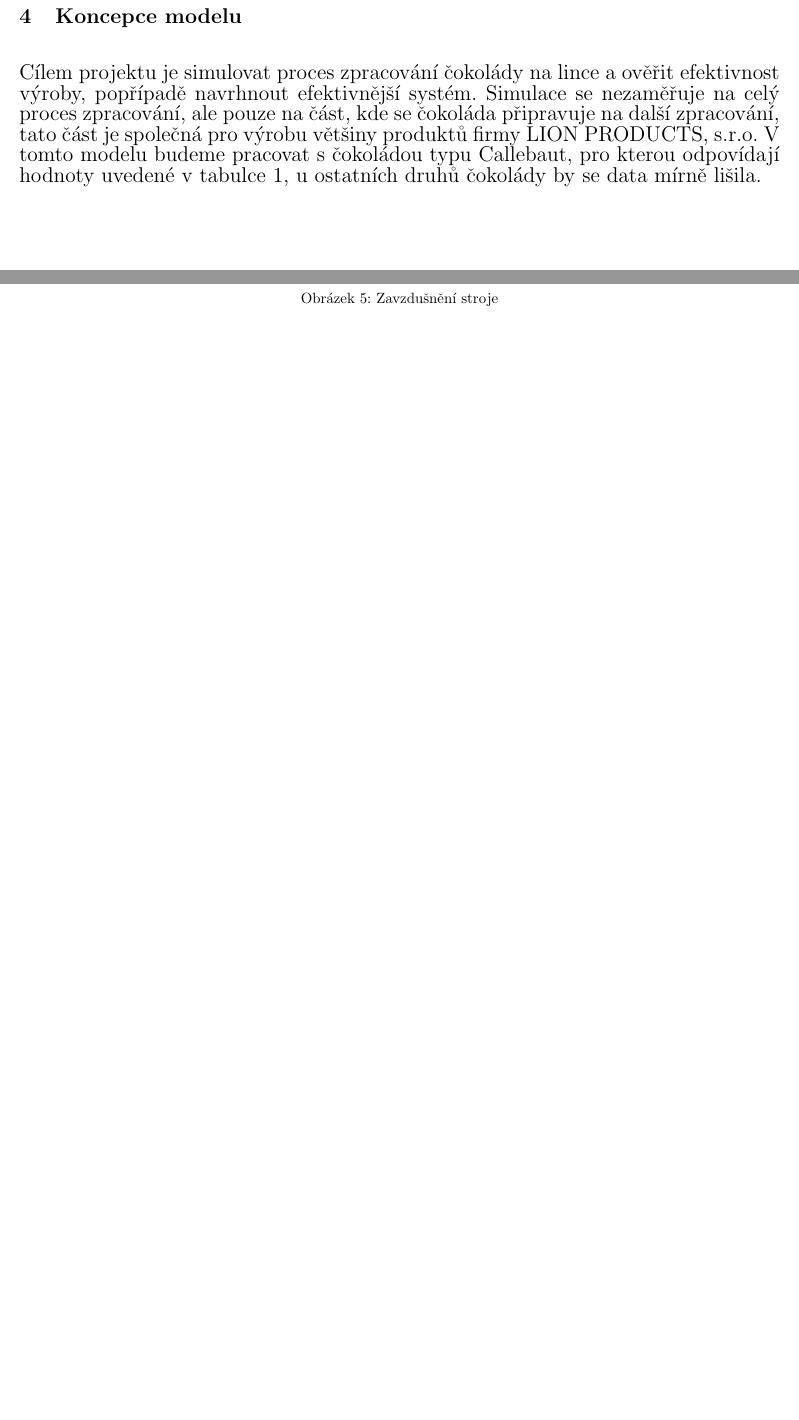
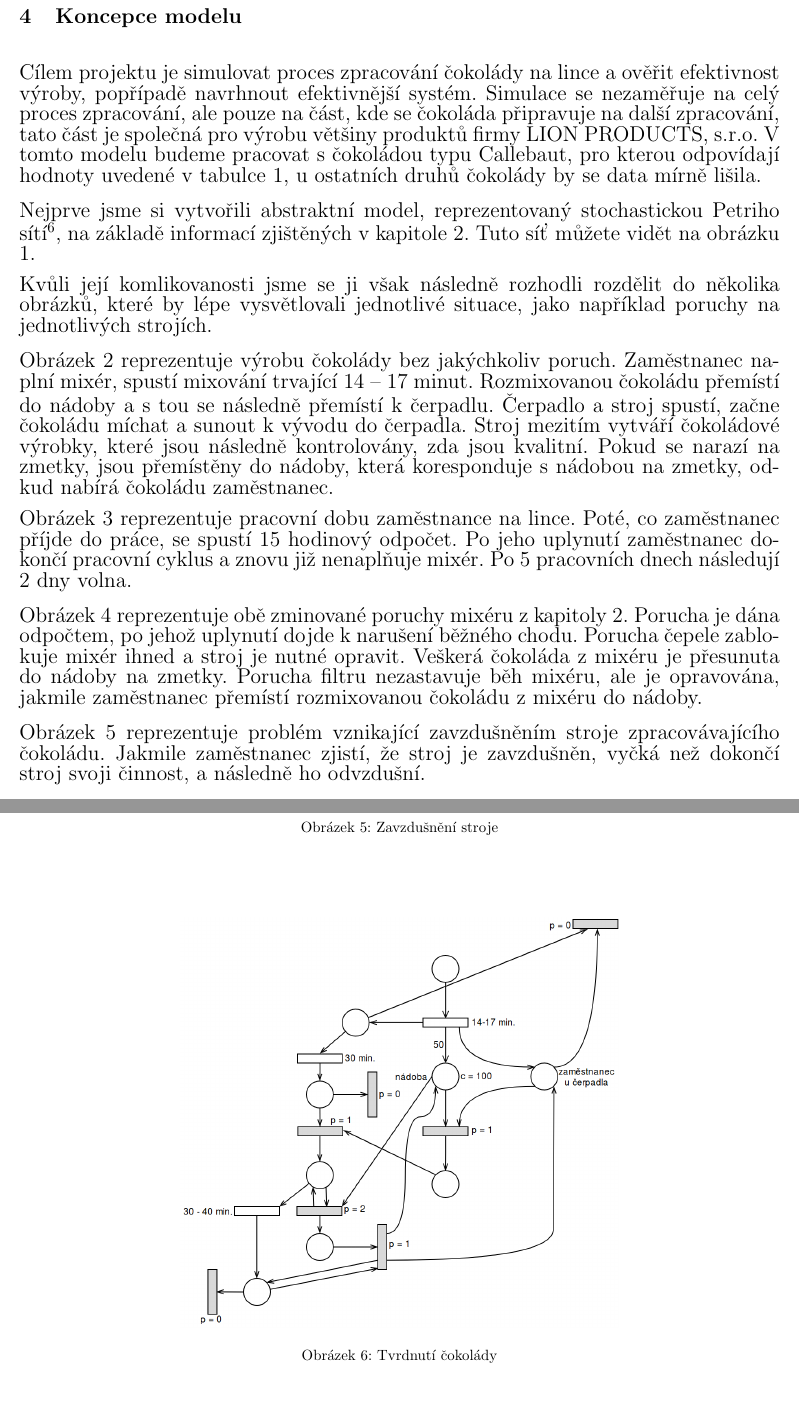
Before and after one commit to tehryn/IMS, a LaTeX document (pdflatex/ims.tex): two parts of pages 6 and 10 of 11 before the commit and two parts of pages 6 and 11 of 11 after it, joined at a grey line, cut so that both start at the same text, the shorter picture padded with empty space. Compiled offline with pdfLaTeX; the source files are stored in an older character set and shown here as Unicode.

Commit message:
site - popis

```diff
--- a/pdflatex/ims.tex
+++ b/pdflatex/ims.tex
@@ -179,7 +179,11 @@
 		čokoládou typu Callebaut, pro kterou odpovídají hodnoty uvedené v
 		tabulce \ref{table:data}, u ostatních druhů čokolády by se data mírně lišila.
 
-	\begin{figure}
+		Nejprve jsme si vytvořili abstraktní model, reprezentovaný stochastickou Petriho sítí\footnote{
+	    Přednáška IMS\cite{web:prednasky} strany 123 -- 135},
+		na základě informací zjištěných v kapitole \ref{zapracovani_cokolady}.
+		Tuto síť můžete vidět na obrázku \ref{fig:sit-komplet}.
+		\begin{figure}[h]
 		\begin{center}
 			\includegraphics[scale=0.25]{../navrh/navrh-petriho_sit-cerna.png}
 			\caption{Kompletní síť}
@@ -187,7 +191,17 @@
 		\end{center}
 		\end{figure}
 
-	\begin{figure}
+		Kvůli její komlikovanosti jsme se ji však následně rozhodli rozdělit do několika obrázků,
+		které by lépe vysvětlovali jednotlivé situace, jako například poruchy na jednotlivých strojích.
+
+		Obrázek \ref{fig:sit-hlavni} reprezentuje výrobu čokolády bez jakýchkoliv poruch.
+		Zaměstnanec naplní mixér, spustí mixování trvající 14 -- 17 minut.
+		Rozmixovanou čokoládu přemístí do nádoby a s tou se následně přemístí k čerpadlu.
+		Čerpadlo a stroj spustí, začne čokoládu míchat a sunout k vývodu do čerpadla.
+		Stroj mezitím vytváří čokoládové výrobky, které jsou následně kontrolovány, zda jsou kvalitní.
+		Pokud se narazí na zmetky, jsou přemístěny do nádoby, která koresponduje s nádobou na zmetky,
+		odkud nabírá čokoládu zaměstnanec.
+		\begin{figure}[h]
 		\begin{center}
 			\includegraphics[scale=0.3]{../navrh/detaily/hlavni_cast.png}
 			\caption{Hlavní část}
@@ -195,7 +209,11 @@
 		\end{center}
 		\end{figure}
 
-	\begin{figure}
+		Obrázek \ref{fig:sit-pracovni_doba} reprezentuje pracovní dobu zaměstnance na lince.
+		Poté, co zaměstnanec příjde do práce, se spustí 15 hodinový odpočet.
+		Po jeho uplynutí zaměstnanec dokončí pracovní cyklus a znovu již nenaplňuje mixér.
+		Po 5 pracovních dnech následují 2 dny volna.
+		\begin{figure}[h]
 		\begin{center}
 			\includegraphics[scale=0.3]{../navrh/detaily/pracovni_doba.png}
 			\caption{Pracovní doba}
@@ -203,7 +221,11 @@
 		\end{center}
 		\end{figure}
 
-	\begin{figure}
+		Obrázek \ref{fig:sit-mixer} reprezentuje obě zminované poruchy mixéru z kapitoly \ref{zapracovani_cokolady}.
+		Porucha je dána odpočtem, po jehož uplynutí dojde k narušení běžného chodu.
+		Porucha čepele zablokuje mixér ihned a stroj je nutné opravit. Veškerá čokoláda z mixéru je přesunuta do nádoby na zmetky.
+		Porucha filtru nezastavuje běh mixéru, ale je opravována, jakmile zaměstnanec přemístí rozmixovanou čokoládu z mixéru do nádoby.
+		\begin{figure}[h]
 		\begin{center}
 			\includegraphics[scale=0.3]{../navrh/detaily/poruchy_mixeru.png}
 			\caption{Poruchy mixéru}
@@ -211,7 +233,9 @@
 		\end{center}
 		\end{figure}
 
-	\begin{figure}
+		Obrázek \ref{fig:sit-zavzdusneni} reprezentuje problém vznikající zavzdušněním stroje zpracovávajícího čokoládu.
+		Jakmile zaměstnanec zjistí, že stroj je zavzdušněn, vyčká než dokončí stroj svoji činnost, a následně ho odvzdušní.
+		\begin{figure}[h]
 		\begin{center}
 			\includegraphics[scale=0.3]{../navrh/detaily/zavzdusneni.png}
 			\caption{Zavzdušnění stroje}
@@ -223,3 +250,4 @@
+		\begin{figure}[h]
 		\begin{center}
 			\includegraphics[scale=0.3]{../navrh/detaily/tvrdnuti.png}
 			\caption{Tvrdnutí čokolády}
```
Also changed, not shown: pdflatex/ims.tex (9 more changed lines). Lines whose indentation alone changed are shown as unchanged.
